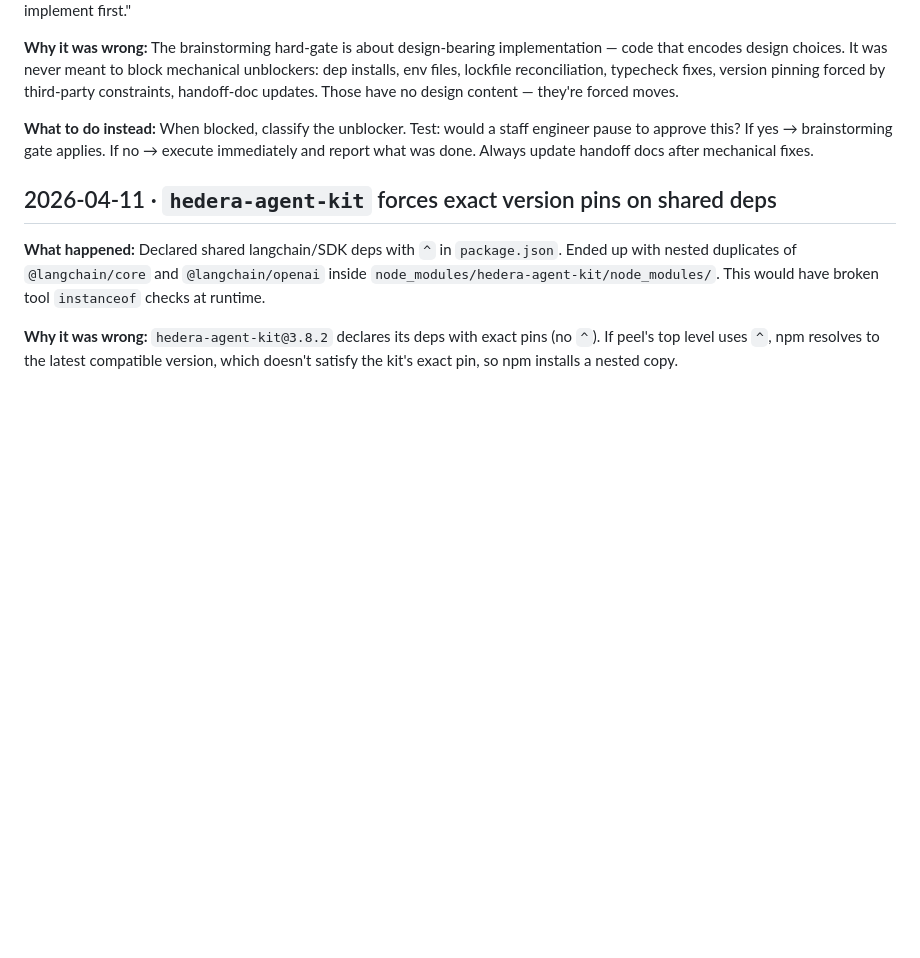
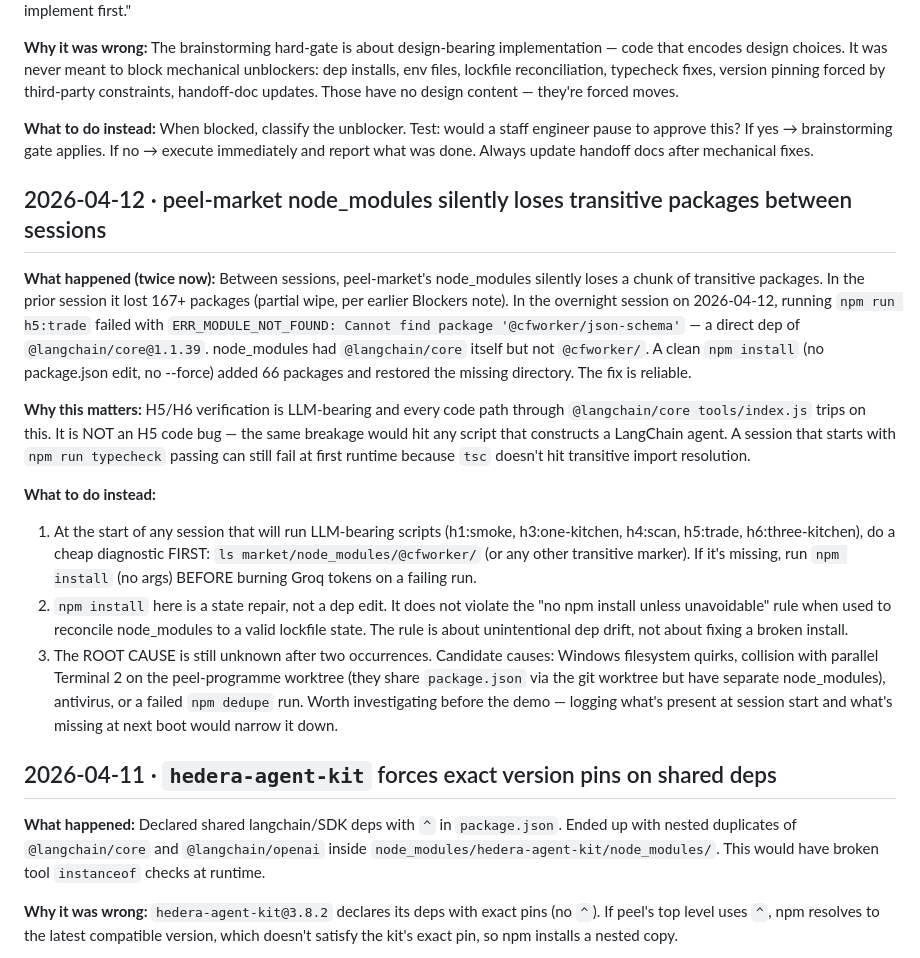
Before and after one commit to rexheng/peel-market, a Markdown page: tasks/lessons.md, the part around the change. GitHub-like rendering; blank space fills up the shorter version.

Commit message:
docs(lessons): record node_modules partial-wipe pattern + safe recovery path
Captured the recurring "peel-market loses transitive packages between
sessions" failure mode as a lesson. Hit it twice now. Fix is a clean
`npm install` (state repair, not a dep edit) and the diagnostic to check
pre-run is just `ls node_modules/@cfworker/`. Root cause still unknown.

```diff
--- a/tasks/lessons.md
+++ b/tasks/lessons.md
@@ -18,6 +18,17 @@ Mistake patterns observed during Peel development. Each entry: what happened, wh
 
 **What to do instead:** When blocked, classify the unblocker. Test: would a staff engineer pause to approve this? If yes → brainstorming gate applies. If no → execute immediately and report what was done. Always update handoff docs after mechanical fixes.
 
+## 2026-04-12 · peel-market node_modules silently loses transitive packages between sessions
+
+**What happened (twice now):** Between sessions, peel-market's node_modules silently loses a chunk of transitive packages. In the prior session it lost 167+ packages (partial wipe, per earlier Blockers note). In the overnight session on 2026-04-12, running `npm run h5:trade` failed with `ERR_MODULE_NOT_FOUND: Cannot find package '@cfworker/json-schema'` — a direct dep of `@langchain/core@1.1.39`. node_modules had `@langchain/core` itself but not `@cfworker/`. A clean `npm install` (no package.json edit, no --force) added 66 packages and restored the missing directory. The fix is reliable.
+
+**Why this matters:** H5/H6 verification is LLM-bearing and every code path through `@langchain/core tools/index.js` trips on this. It is NOT an H5 code bug — the same breakage would hit any script that constructs a LangChain agent. A session that starts with `npm run typecheck` passing can still fail at first runtime because `tsc` doesn't hit transitive import resolution.
+
+**What to do instead:**
+1. At the start of any session that will run LLM-bearing scripts (h1:smoke, h3:one-kitchen, h4:scan, h5:trade, h6:three-kitchen), do a cheap diagnostic FIRST: `ls market/node_modules/@cfworker/` (or any other transitive marker). If it's missing, run `npm install` (no args) BEFORE burning Groq tokens on a failing run.
+2. `npm install` here is a state repair, not a dep edit. It does not violate the "no npm install unless unavoidable" rule when used to reconcile node_modules to a valid lockfile state. The rule is about unintentional dep drift, not about fixing a broken install.
+3. The ROOT CAUSE is still unknown after two occurrences. Candidate causes: Windows filesystem quirks, collision with parallel Terminal 2 on the peel-programme worktree (they share `package.json` via the git worktree but have separate node_modules), antivirus, or a failed `npm dedupe` run. Worth investigating before the demo — logging what's present at session start and what's missing at next boot would narrow it down.
+
 ## 2026-04-11 · `hedera-agent-kit` forces exact version pins on shared deps
 
 **What happened:** Declared shared langchain/SDK deps with `^` in `package.json`. Ended up with nested duplicates of `@langchain/core` and `@langchain/openai` inside `node_modules/hedera-agent-kit/node_modules/`. This would have broken tool `instanceof` checks at runtime.
```
